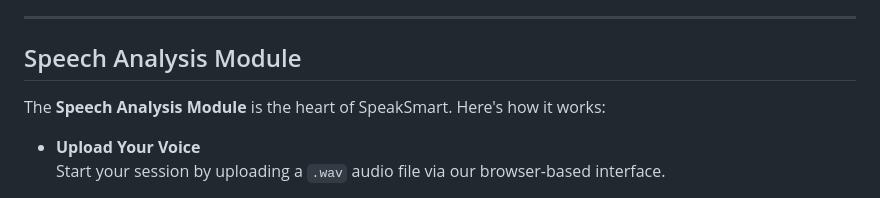
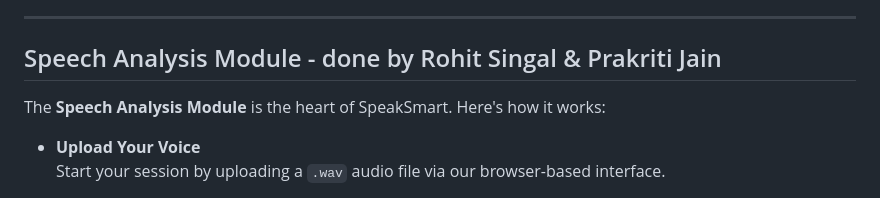
Before and after one commit to Rahulkumar003/Speech_therapy, a Markdown page: README.md, the part around the change. Drawn GitHub-style.

```diff
--- a/README.md
+++ b/README.md
@@ -22,7 +22,7 @@ Dive into our extensive repository, brimming with resources to boost your speech
 
 ---
 
-## Speech Analysis Module
+## Speech Analysis Module - done by Rohit Singal & Prakriti Jain
 
 The **Speech Analysis Module** is the heart of SpeakSmart. Here's how it works:
 
```
